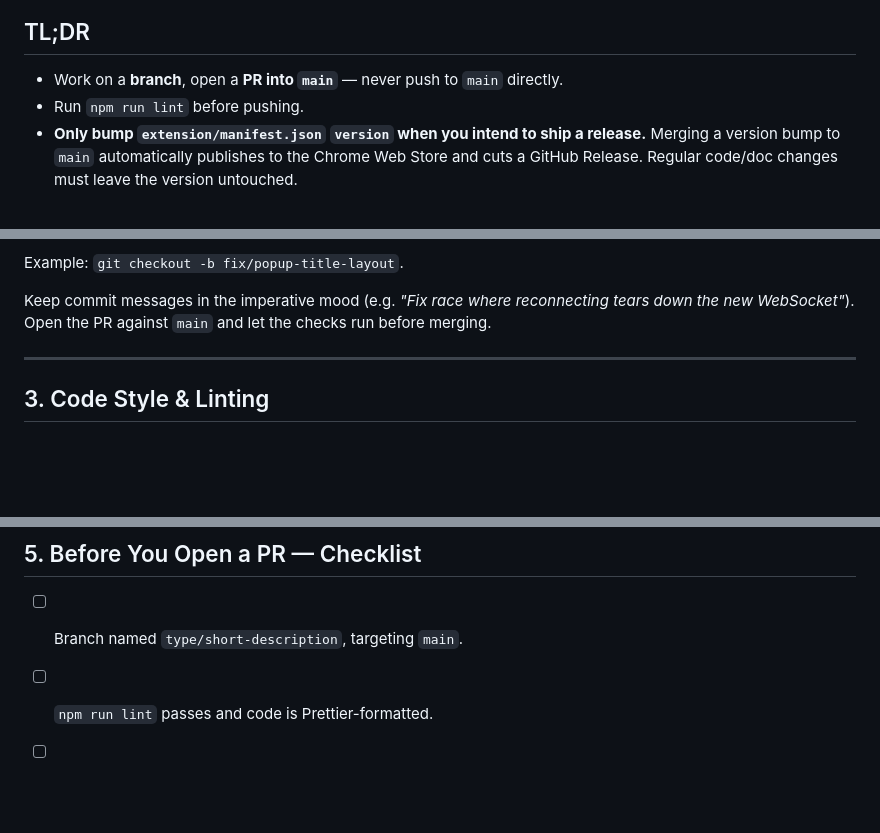
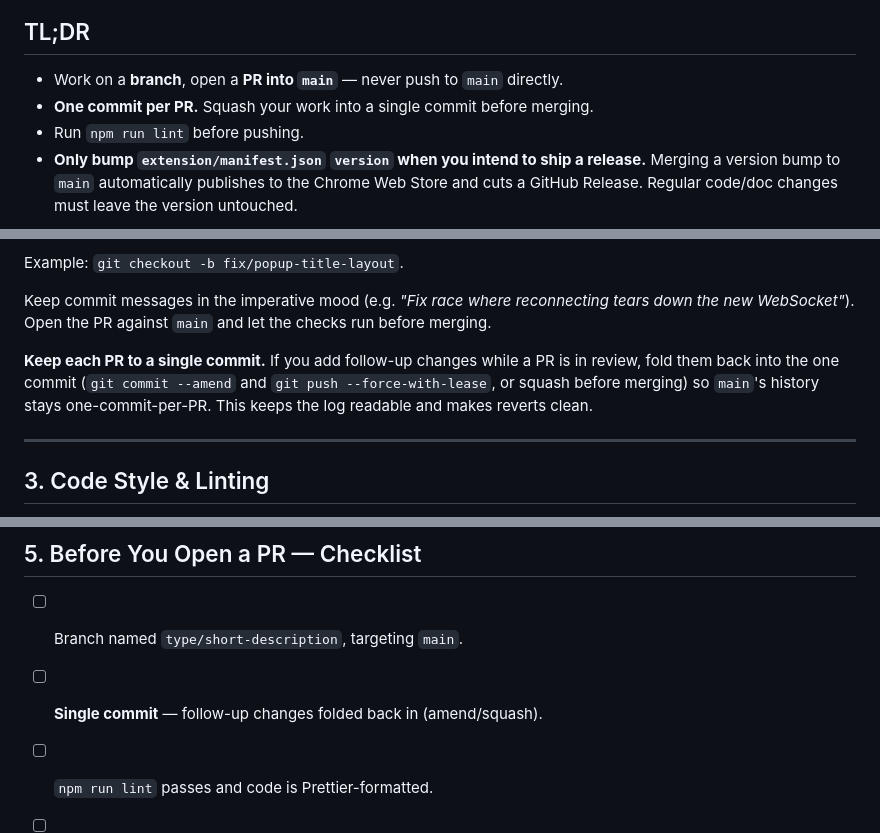
Before and after one commit to leviliangtw/rvs, a Markdown page: CONTRIBUTION.md, 3 parts joined by grey strips. GitHub-like rendering; blank space fills up the shorter version.

```diff
--- a/CONTRIBUTION.md
+++ b/CONTRIBUTION.md
@@ -10,6 +10,7 @@ Store release.
 ## TL;DR
 
 - Work on a **branch**, open a **PR into `main`** — never push to `main` directly.
+- **One commit per PR.** Squash your work into a single commit before merging.
 - Run `npm run lint` before pushing.
 - **Only bump `extension/manifest.json` `version` when you intend to ship a
   release.** Merging a version bump to `main` automatically publishes to the
@@ -49,6 +50,11 @@ Example: `git checkout -b fix/popup-title-layout`.
 Keep commit messages in the imperative mood (e.g. *"Fix race where reconnecting
 tears down the new WebSocket"*). Open the PR against `main` and let the checks
 run before merging.
+
+**Keep each PR to a single commit.** If you add follow-up changes while a PR is
+in review, fold them back into the one commit (`git commit --amend` and
+`git push --force-with-lease`, or squash before merging) so `main`'s history
+stays one-commit-per-PR. This keeps the log readable and makes reverts clean.
 
 ---
 
@@ -131,6 +137,7 @@ state (the PR base, or `HEAD^` on `main`):
 ## 5. Before You Open a PR — Checklist
 
 - [ ] Branch named `type/short-description`, targeting `main`.
+- [ ] **Single commit** — follow-up changes folded back in (amend/squash).
 - [ ] `npm run lint` passes and code is Prettier-formatted.
 - [ ] No `innerHTML`; Netflix writes still go through `netflix-bridge.js`.
 - [ ] Manually verified sync between two tabs (see
```
Also changed, not shown: CLAUDE.md (+8 -0 lines).
